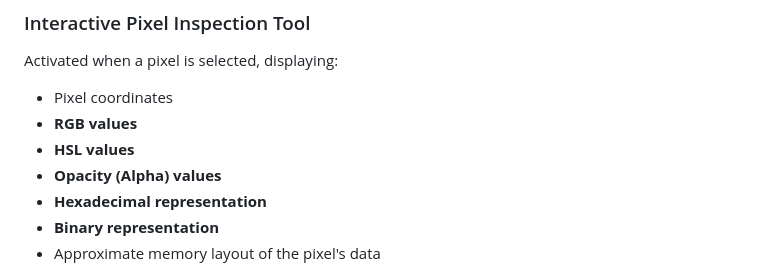
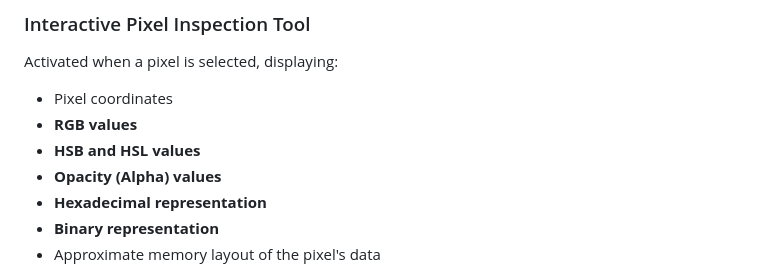
Before and after one commit to PrinceMPS/CSARCH2-Virtual-Exhibit, a Markdown page: README.md, the part around the change. GitHub-like rendering.

```diff
--- a/README.md
+++ b/README.md
@@ -64,7 +64,7 @@ Educational comparison includes:
 Activated when a pixel is selected, displaying:
 - Pixel coordinates
 - **RGB values**
-- **HSL values**
+- **HSB and HSL values**
 - **Opacity (Alpha) values**
 - **Hexadecimal representation**
 - **Binary representation**
```
